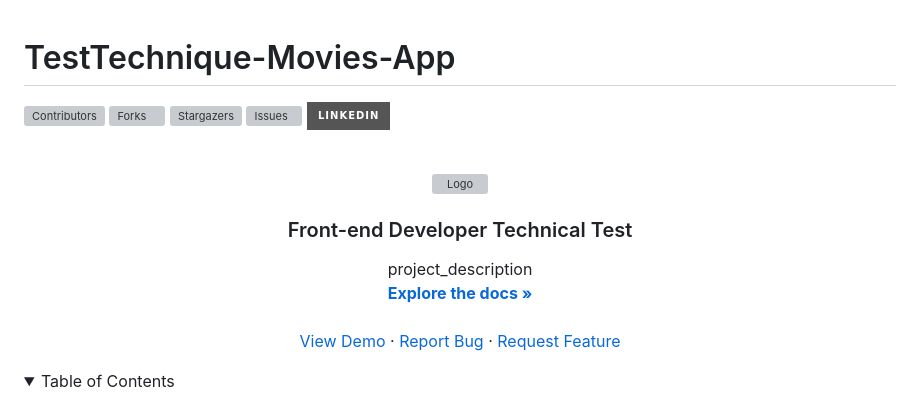
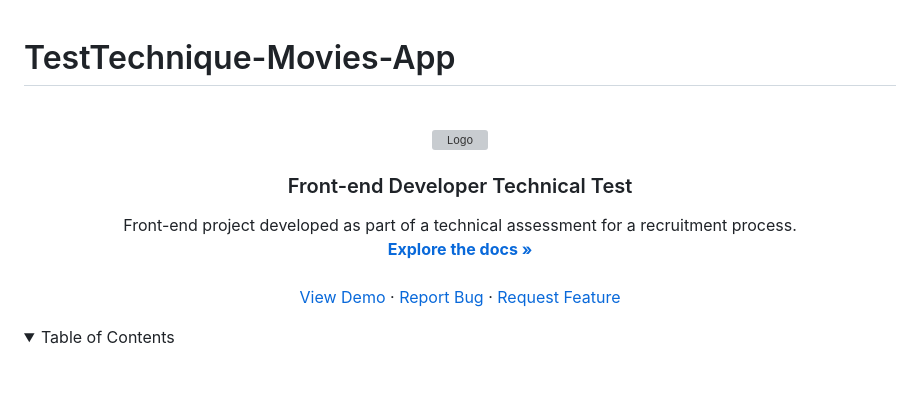
Before and after one commit to Netsbump/TestTechnique-Movies-App, a Markdown page: README.md, the part around one of its changes. Drawn GitHub-style; folded sections open; badges without logos; blank space fills up the shorter version; grey boxes are pictures that could not be loaded.

```diff
--- a/README.md
+++ b/README.md
@@ -1,16 +1,6 @@
 # TestTechnique-Movies-App
 
 <a name="readme-top"></a>
-
-
-<!-- PROJECT SHIELDS -->
-
-[![Contributors][contributors-shield]][contributors-url]
-[![Forks][forks-shield]][forks-url]
-[![Stargazers][stars-shield]][stars-url]
-[![Issues][issues-shield]][issues-url]
-[![LinkedIn][linkedin-shield]][linkedin-url]
-
 
 
 <!-- PROJECT LOGO -->
@@ -23,7 +13,7 @@
 <h3 align="center">Front-end Developer Technical Test</h3>
 
   <p align="center">
-    project_description
+    Front-end project developed as part of a technical assessment for a recruitment process.
     <br />
     <a href="https://github.com/Netsbump/TestTechnique-Movies-App"><strong>Explore the docs »</strong></a>
     <br />
```
Also changed, not shown: other parts of README.md (+3 -3 lines).
